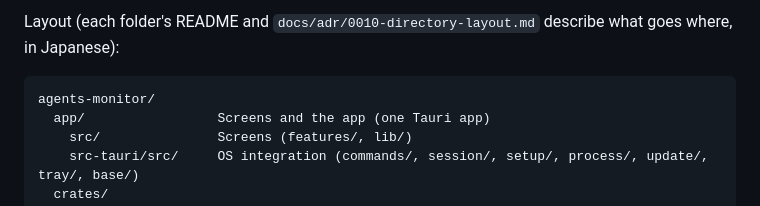
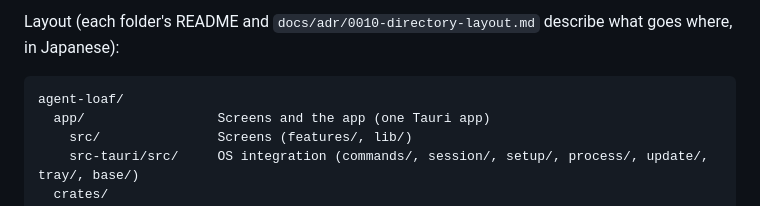
Before and after one commit to imatomix/agent-loaf, a Markdown page: README.en.md, the part around the change. GitHub-like rendering.

Commit message:
全体の図の一番上を、リポジトリの名前と同じ agent-loaf にする
手元のフォルダーの名前も agent-loaf に変えるため。

Co-Authored-By: Claude Opus 5.5 <noreply@anthropic.com>

````diff
--- a/README.en.md
+++ b/README.en.md
@@ -155,7 +155,7 @@ cd app && npm install && npm run tauri dev
 Layout (each folder's README and `docs/adr/0010-directory-layout.md` describe what goes where, in Japanese):
 
 ```
-agents-monitor/
+agent-loaf/
   app/                 Screens and the app (one Tauri app)
     src/               Screens (features/, lib/)
     src-tauri/src/     OS integration (commands/, session/, setup/, process/, update/, tray/, base/)
````
Also changed, not shown: AGENTS.md (+1 -1 lines), README.md (+1 -1 lines).
